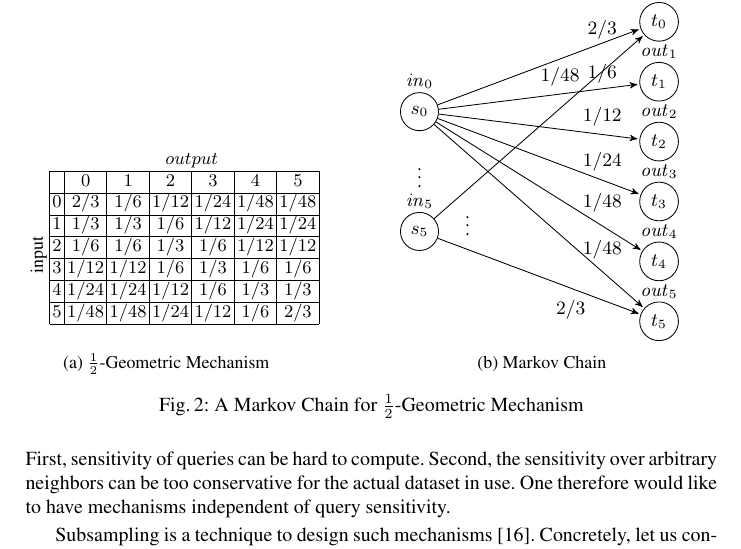
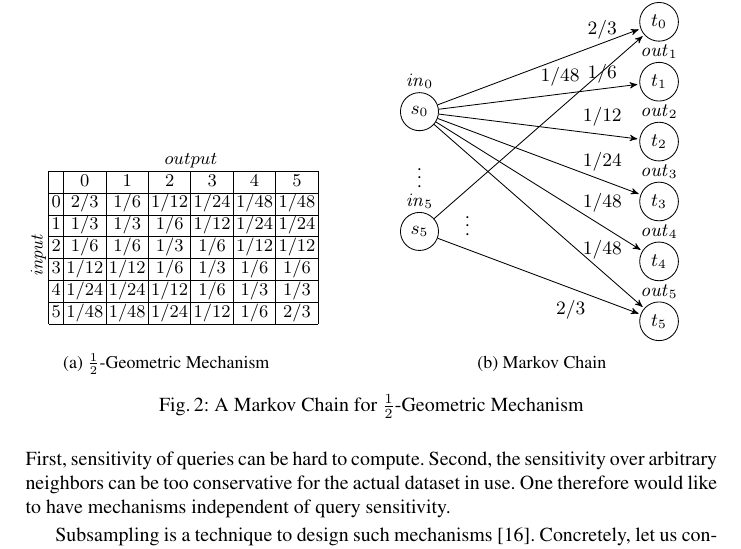
Before and after one commit to fmlab-iis/dp-logic, a LaTeX paper (main.tex, which reads examples.tex): part of page 6 of 19, cut so that both start at the same text. Compiled offline with pdfLaTeX.

Commit message:
fix table row names

```diff
--- a/examples.tex
+++ b/examples.tex
@@ -167,7 +167,7 @@ given in Figure~\ref{figure:geometric-mechanism-table}.
       \cline{2-8}
       & & 0 & 1 & 2 & 3 & 4 & 5\\
       \cline{2-8}
-      \multirow{6}*{\rotatebox{90}{input}}
+      \multirow{6}*{\rotatebox{90}{$\mathit{input}$}}
       & 0 & {2}/{3}  & {1}/{6} & {1}/{12} & {1}/{24}  & {1}/{48} & {1}/{48}\\
       \cline{2-8}
       & 1 & {1}/{3}  & {1}/{3} & {1}/{6} & {1}/{12}  & {1}/{24} & {1}/{24}\\
```
Also changed, not shown: examples.tex (2 more changed lines).
